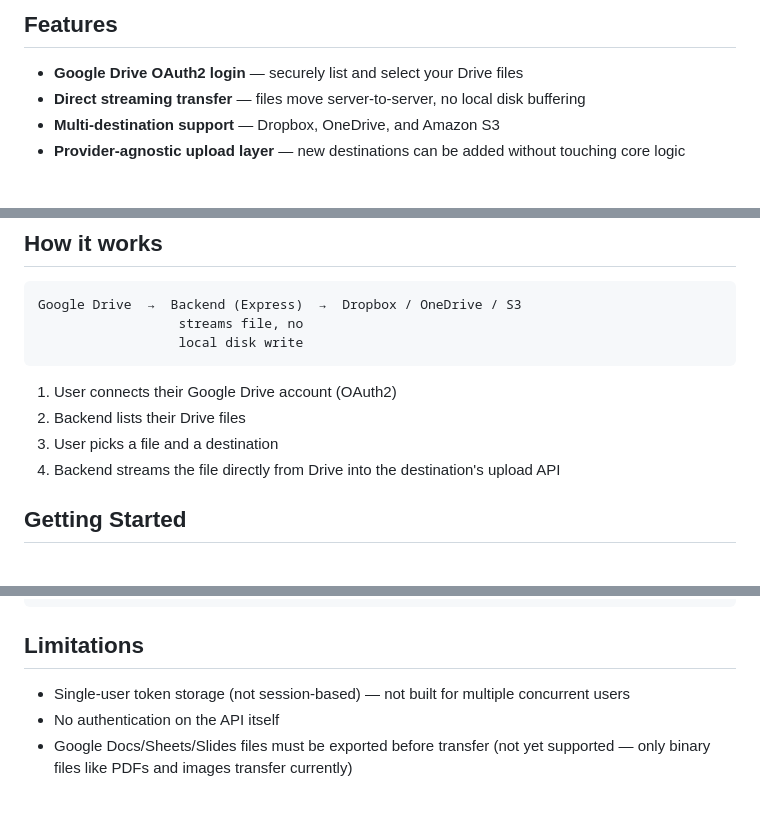
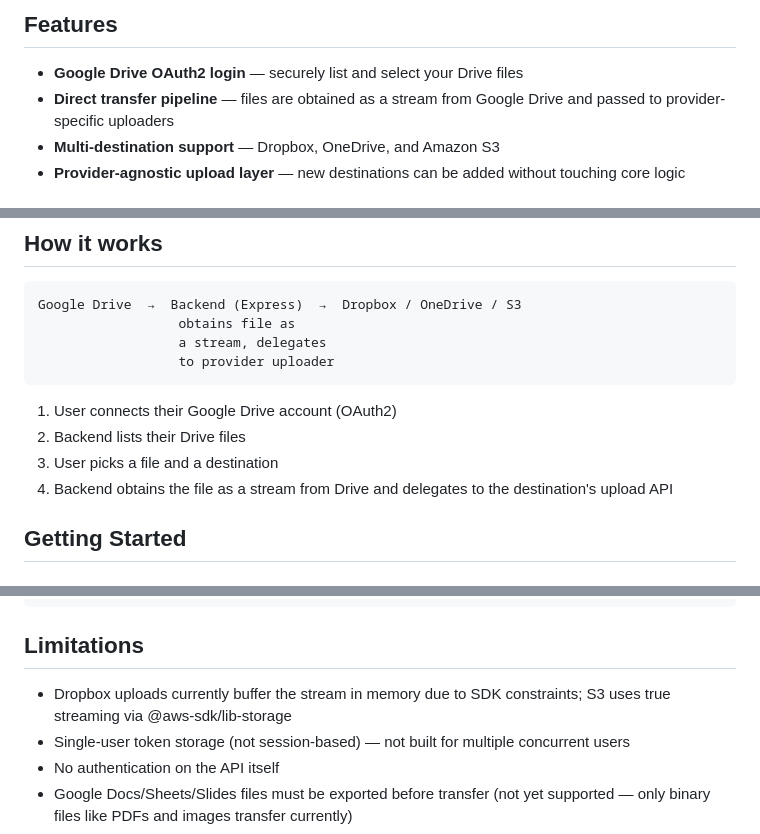
Before and after one commit to Prashantrwt007/cloud-stream-transfer, a Markdown page: README.md, 3 parts joined by grey strips. Drawn GitHub-style; blank space fills up the shorter version.

Commit message:
Clarify file transfer process in README
Updated README to clarify direct transfer pipeline and file streaming process.

````diff
--- a/README.md
+++ b/README.md
@@ -5,7 +5,7 @@ Move files between cloud storage providers without ever downloading them to your
 ## Features
 
 - **Google Drive OAuth2 login** — securely list and select your Drive files
-- **Direct streaming transfer** — files move server-to-server, no local disk buffering
+- **Direct transfer pipeline** — files are obtained as a stream from Google Drive and passed to provider-specific uploaders
 - **Multi-destination support** — Dropbox, OneDrive, and Amazon S3
 - **Provider-agnostic upload layer** — new destinations can be added without touching core logic
 
@@ -22,14 +22,15 @@ Move files between cloud storage providers without ever downloading them to your
 
 ```
 Google Drive  →  Backend (Express)  →  Dropbox / OneDrive / S3
-                  streams file, no
-                  local disk write
+                  obtains file as
+                  a stream, delegates
+                  to provider uploader
 ```
 
 1. User connects their Google Drive account (OAuth2)
 2. Backend lists their Drive files
 3. User picks a file and a destination
-4. Backend streams the file directly from Drive into the destination's upload API
+4. Backend obtains the file as a stream from Drive and delegates to the destination's upload API
 
 ## Getting Started
 
@@ -89,6 +90,7 @@ backend/
 
 ## Limitations
 
+- Dropbox uploads currently buffer the stream in memory due to SDK constraints; S3 uses true streaming via @aws-sdk/lib-storage
 - Single-user token storage (not session-based) — not built for multiple concurrent users
 - No authentication on the API itself
 - Google Docs/Sheets/Slides files must be exported before transfer (not yet supported — only binary files like PDFs and images transfer currently)
````
